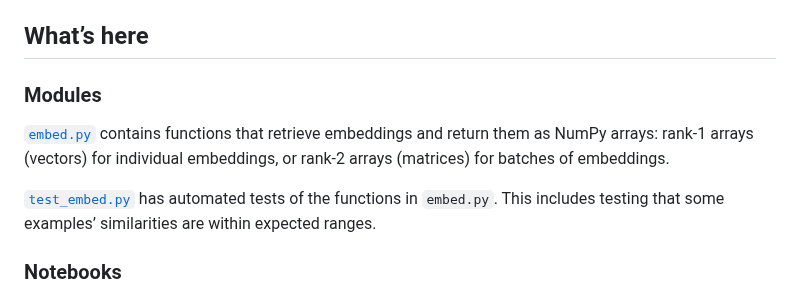
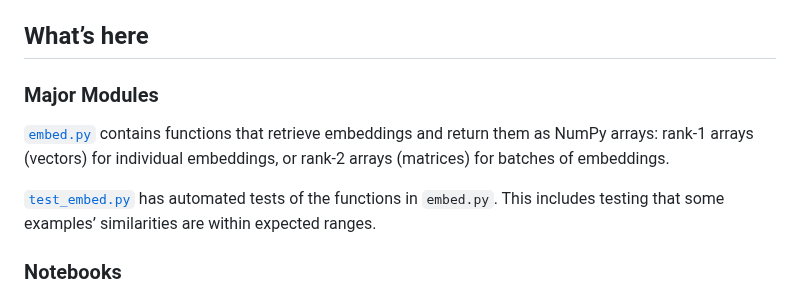
Before and after one commit to dmvassallo/EmbeddingScratchwork, a Markdown page: README.md, the part around one of its changes. Rendered like a GitHub page.

Commit message:
Update outdated readme info re: project files

```diff
--- a/README.md
+++ b/README.md
@@ -33,7 +33,7 @@ multiplication](https://numpy.org/doc/stable/reference/generated/numpy.matmul.ht
 
 ## What’s here
 
-### Modules
+### Major Modules
 
 [`embed.py`](embed.py) contains functions that retrieve embeddings and return
 them as NumPy arrays: rank-1 arrays (vectors) for individual embeddings, or
```
Also changed, not shown: other parts of README.md (+3 -3 lines).
